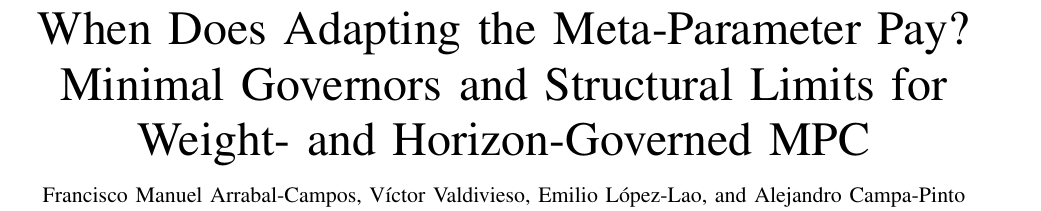
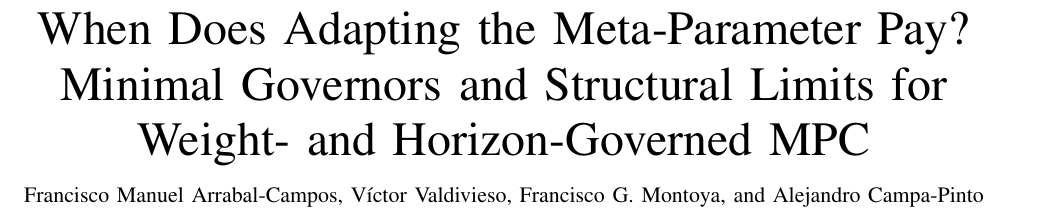
Before and after one commit to fmarrabal/limits-horizon-governed-mpc, a LaTeX paper (paper/main.tex): part of page 1 of 9, cut so that both start at the same text. Compiled offline with pdfLaTeX.

Commit message:
Author list update: F. G. Montoya replaces E. Lopez-Lao; corresponding author made explicit
Applied to the manuscript, the Automatica Comment, LICENSE and README.
Both PDFs rebuilt and verified (paper 9 pp / 0 overfull, comment 5 pp,
number checker green).

Co-Authored-By: Claude Fable 5 <noreply@anthropic.com>

```diff
--- a/paper/main.tex
+++ b/paper/main.tex
@@ -38,12 +38,12 @@ Weight- and Horizon-Governed MPC}
 
 \author{Francisco~Manuel~Arrabal-Campos,
         V\'ictor~Valdivieso,
-        Emilio~L\'opez-Lao,
+        Francisco~G.~Montoya,
         and~Alejandro~Campa-Pinto%
-\thanks{F. M. Arrabal-Campos, V. Valdivieso and E. L\'opez-Lao are with the
-Department of Engineering, Research Centre CIAIMBITAL, University of
-Almer\'ia, 04120 Almer\'ia, Spain (corresponding author:
-fmarrabal@ual.es).}%
+\thanks{F. M. Arrabal-Campos (\emph{corresponding author}, fmarrabal@ual.es),
+V. Valdivieso and F. G. Montoya are with the Department of Engineering,
+Research Centre CIAIMBITAL, University of Almer\'ia, 04120 Almer\'ia,
+Spain.}%
 \thanks{A. Campa-Pinto is with the Department of Computer Science and
 Electronics, Universidad de la Costa, Barranquilla 080002, Colombia.}%
 \thanks{Every numerical claim below is regenerated by archived scripts. The
```
Also changed, not shown: bemporad-2009/comment/comment.tex (+1 -1 lines), README.md, bemporad-2009/comment/comment.pdf, paper/main.pdf, 1 other file.
